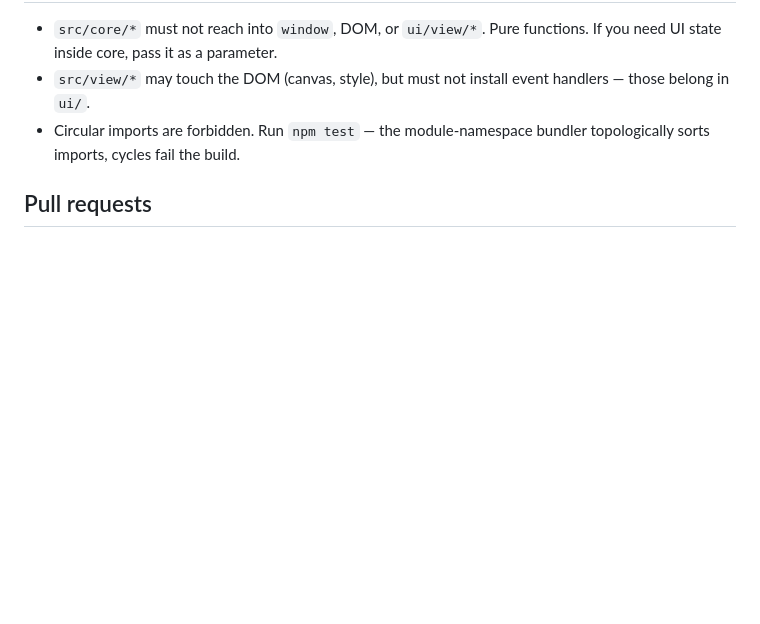
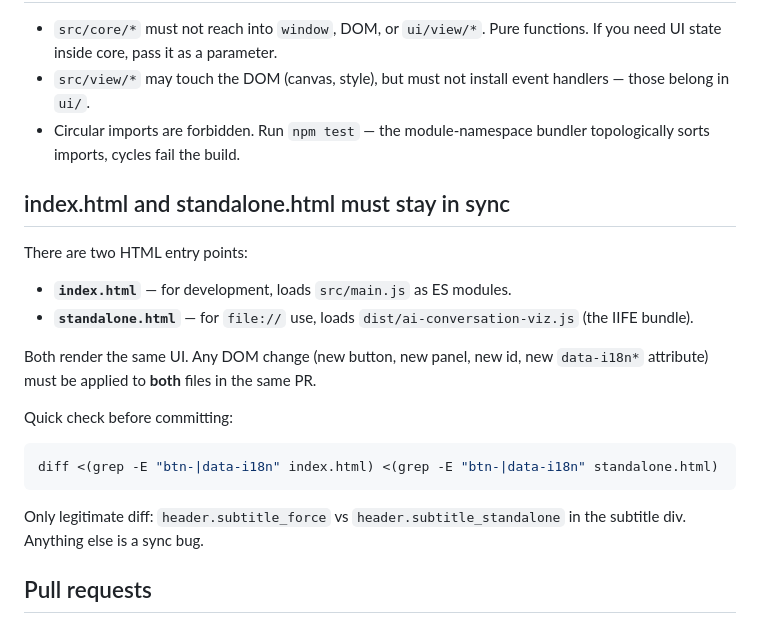
Before and after one commit to andromanpro/ai-conversation-viz, a Markdown page: CONTRIBUTING.md, the part around the change. GitHub-like rendering; blank space fills up the shorter version.

Commit message:
docs: добавил sync-правило для index/standalone в CONTRIBUTING
Урок из v1.1.1 — мог забывать зеркалить правки HTML и standalone
оставался на v0.4 пока index был на v1.0. Теперь в CONTRIBUTING есть
явное правило + одна команда для проверки.

````diff
--- a/CONTRIBUTING.md
+++ b/CONTRIBUTING.md
@@ -66,6 +66,25 @@ static text use `data-i18n="key"`, `data-i18n-title="key"`,
 - Circular imports are forbidden. Run `npm test` — the module-namespace bundler
   topologically sorts imports, cycles fail the build.
 
+## index.html and standalone.html must stay in sync
+
+There are two HTML entry points:
+
+- **`index.html`** — for development, loads `src/main.js` as ES modules.
+- **`standalone.html`** — for `file://` use, loads `dist/ai-conversation-viz.js` (the IIFE bundle).
+
+Both render the same UI. Any DOM change (new button, new panel, new id, new
+`data-i18n*` attribute) must be applied to **both** files in the same PR.
+
+Quick check before committing:
+
+```bash
+diff <(grep -E "btn-|data-i18n" index.html) <(grep -E "btn-|data-i18n" standalone.html)
+```
+
+Only legitimate diff: `header.subtitle_force` vs `header.subtitle_standalone`
+in the subtitle div. Anything else is a sync bug.
+
 ## Pull requests
 
 - One concern per PR. If you find three things, send three PRs.
````
